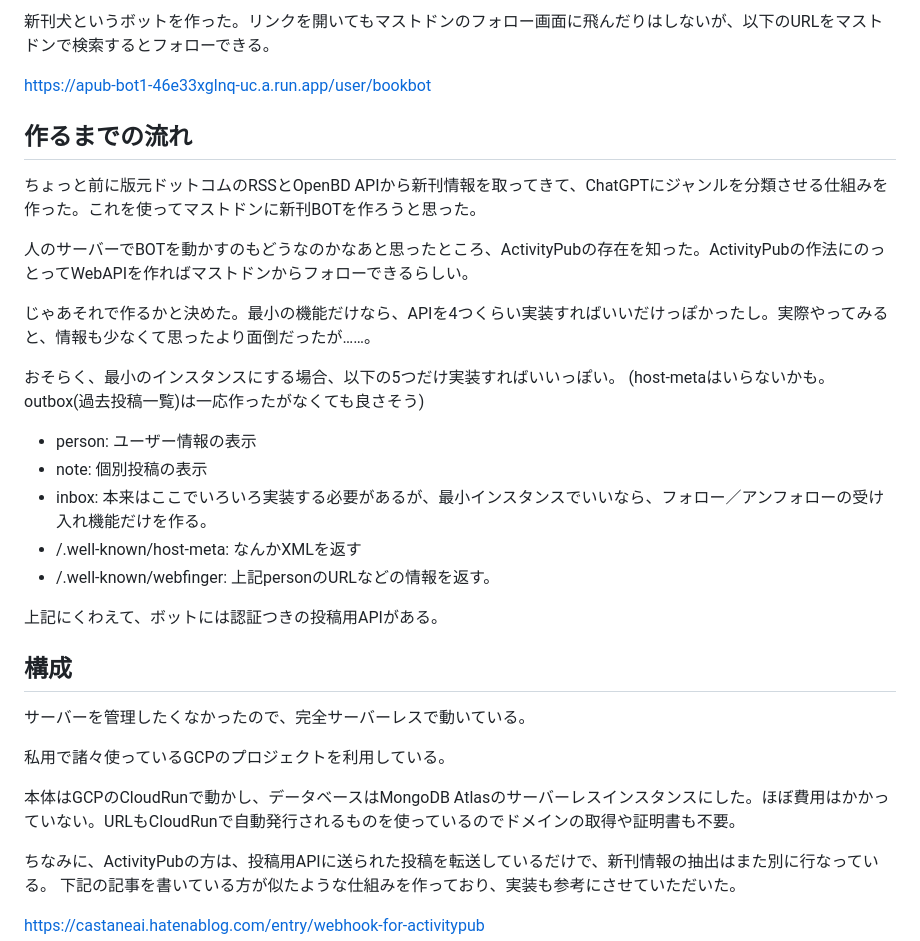
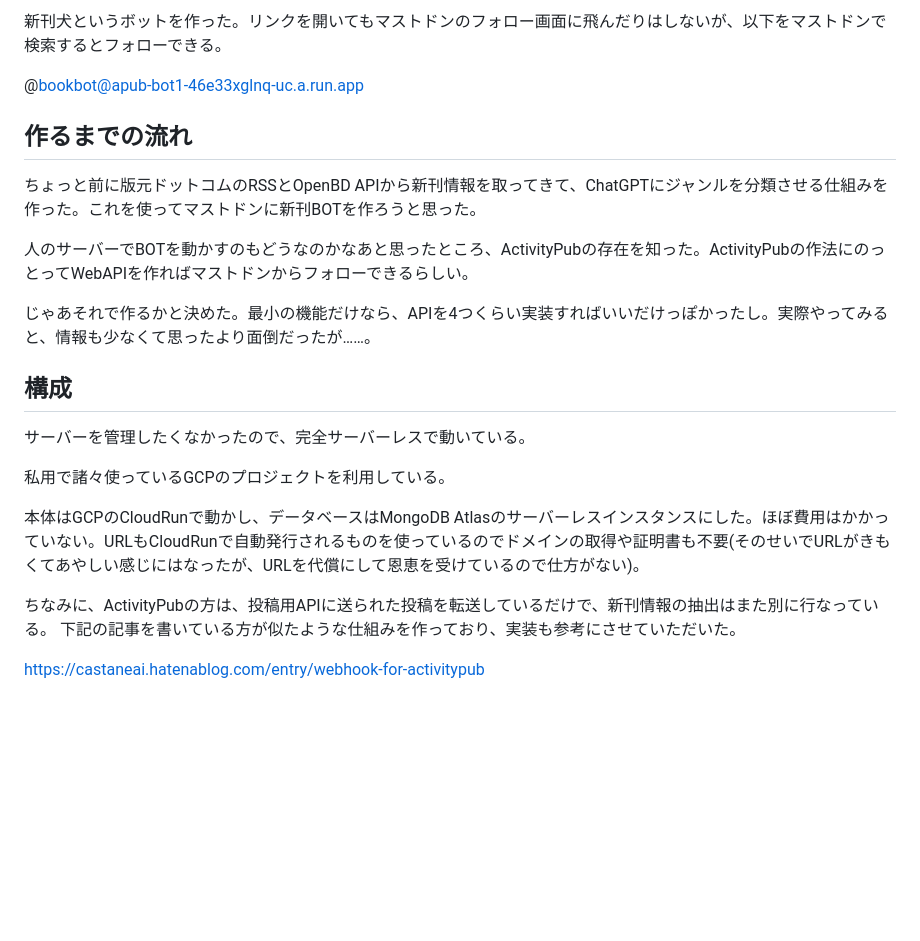
Before and after one commit to takada-at/book_feeds, a Markdown page: SETSUMEI.md, the part around the change. Rendered like a GitHub page; blank space fills up the shorter version.

Commit message:
update setsumei

```diff
--- a/SETSUMEI.md
+++ b/SETSUMEI.md
@@ -1,6 +1,6 @@
-新刊犬というボットを作った。リンクを開いてもマストドンのフォロー画面に飛んだりはしないが、以下のURLをマストドンで検索するとフォローできる。
+新刊犬というボットを作った。リンクを開いてもマストドンのフォロー画面に飛んだりはしないが、以下をマストドンで検索するとフォローできる。
 
-https://apub-bot1-46e33xglnq-uc.a.run.app/user/bookbot
+@bookbot@apub-bot1-46e33xglnq-uc.a.run.app
 
 
 ## 作るまでの流れ
@@ -10,24 +10,13 @@ https://apub-bot1-46e33xglnq-uc.a.run.app/user/bookbot
 
 じゃあそれで作るかと決めた。最小の機能だけなら、APIを4つくらい実装すればいいだけっぽかったし。実際やってみると、情報も少なくて思ったより面倒だったが……。
 
-おそらく、最小のインスタンスにする場合、以下の5つだけ実装すればいいっぽい。
-(host-metaはいらないかも。outbox(過去投稿一覧)は一応作ったがなくても良さそう)
-
-- person: ユーザー情報の表示
-- note: 個別投稿の表示
-- inbox: 本来はここでいろいろ実装する必要があるが、最小インスタンスでいいなら、フォロー／アンフォローの受け入れ機能だけを作る。
-- /.well-known/host-meta: なんかXMLを返す
-- /.well-known/webfinger: 上記personのURLなどの情報を返す。
-
-上記にくわえて、ボットには認証つきの投稿用APIがある。
-
 
 ## 構成
 サーバーを管理したくなかったので、完全サーバーレスで動いている。
 
 私用で諸々使っているGCPのプロジェクトを利用している。
 
-本体はGCPのCloudRunで動かし、データベースはMongoDB Atlasのサーバーレスインスタンスにした。ほぼ費用はかかっていない。URLもCloudRunで自動発行されるものを使っているのでドメインの取得や証明書も不要。
+本体はGCPのCloudRunで動かし、データベースはMongoDB Atlasのサーバーレスインスタンスにした。ほぼ費用はかかっていない。URLもCloudRunで自動発行されるものを使っているのでドメインの取得や証明書も不要(そのせいでURLがきもくてあやしい感じにはなったが、URLを代償にして恩恵を受けているので仕方がない)。
 
 ちなみに、ActivityPubの方は、投稿用APIに送られた投稿を転送しているだけで、新刊情報の抽出はまた別に行なっている。
 下記の記事を書いている方が似たような仕組みを作っており、実装も参考にさせていただいた。
```
